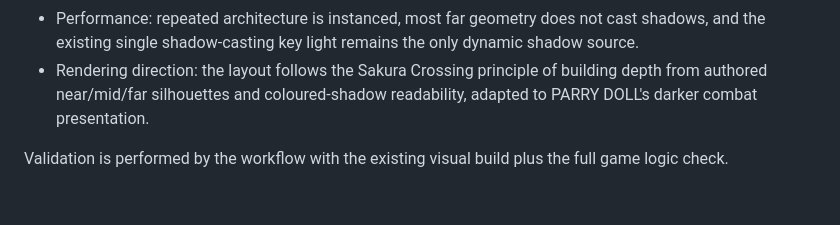
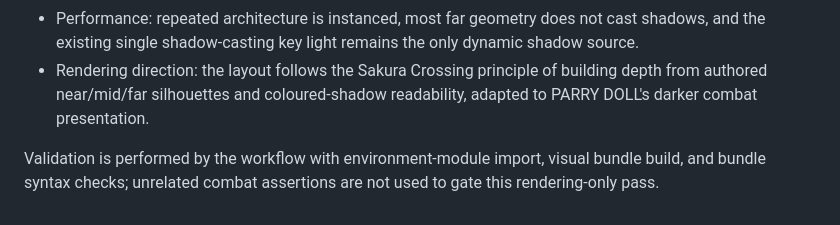
Before and after one commit to yz4git/parry-doll, a Markdown page: docs/VISUAL_UPGRADE.md, the part around the change. GitHub-like rendering.

Commit message:
docs: record scoped environment validation

```diff
--- a/docs/VISUAL_UPGRADE.md
+++ b/docs/VISUAL_UPGRADE.md
@@ -41,4 +41,4 @@ The arena background was rebuilt as a layered authored world rather than a ring
 - Performance: repeated architecture is instanced, most far geometry does not cast shadows, and the existing single shadow-casting key light remains the only dynamic shadow source.
 - Rendering direction: the layout follows the Sakura Crossing principle of building depth from authored near/mid/far silhouettes and coloured-shadow readability, adapted to PARRY DOLL's darker combat presentation.
 
-Validation is performed by the workflow with the existing visual build plus the full game logic check.
+Validation is performed by the workflow with environment-module import, visual bundle build, and bundle syntax checks; unrelated combat assertions are not used to gate this rendering-only pass.
```
